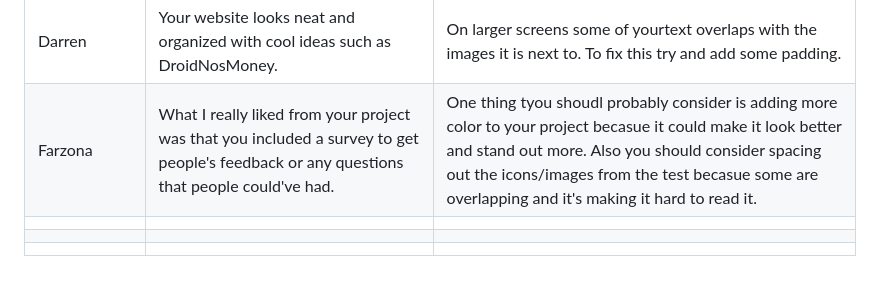
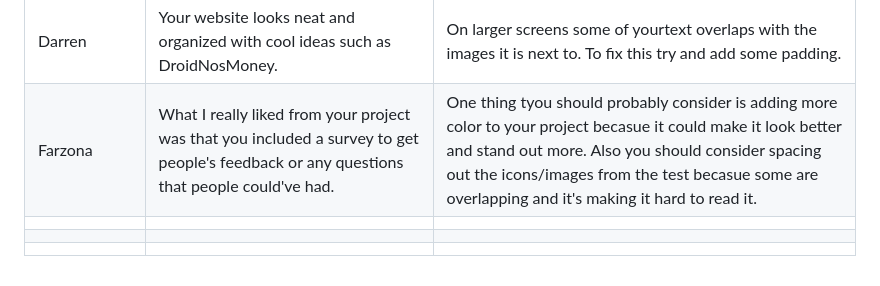
Before and after one commit to rains1435/sep10-freedom-project, a Markdown page: prep/plan.md, the part around the change. GitHub-like rendering.

```diff
--- a/prep/plan.md
+++ b/prep/plan.md
@@ -74,7 +74,7 @@
 | Abdelrahman | I really like how you added a survey there. Website wise, I like the seperation of parts by color, and I like your images for the future part. | I have two idea that you might want to implement; making the navbar have buttons, making the 'next page' button more obvious. You could knock two birds with one stone and make the pages on the navbar.
 | Derek | I like the 3d design of DroidNosMoney, it looks very similar | I recommend that you make round edges on the 3d model and try to embed the 3d model instead of it being a link. |
 | Darren  | Your website looks neat and organized with cool ideas such as DroidNosMoney.  | On larger screens some of yourtext overlaps with the images it is  next  to. To fix this try and add some padding.
-| Farzona  | What I really liked from your project was that you included a survey to get people's feedback or any questions that people could've had.  | One thing tyou shoudl probably consider is adding more color to your project becasue it could make it look better and stand out more. Also you should consider spacing out the icons/images from the test becasue some are overlapping and it's making it hard to read it.
+| Farzona  | What I really liked from your project was that you included a survey to get people's feedback or any questions that people could've had.  | One thing tyou should probably consider is adding more color to your project becasue it could make it look better and stand out more. Also you should consider spacing out the icons/images from the test becasue some are overlapping and it's making it hard to read it.
 |   |   |
 |   |   |
 |   |   |
```
